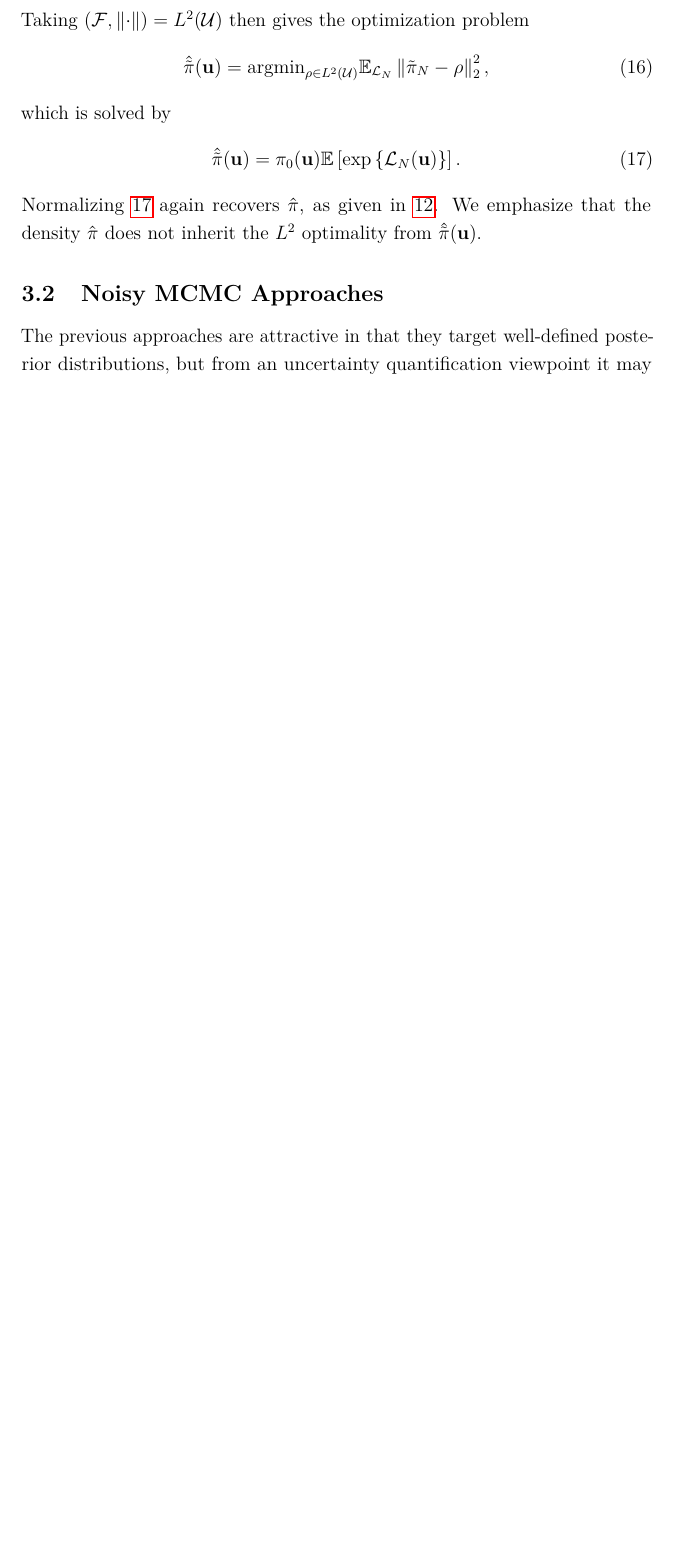
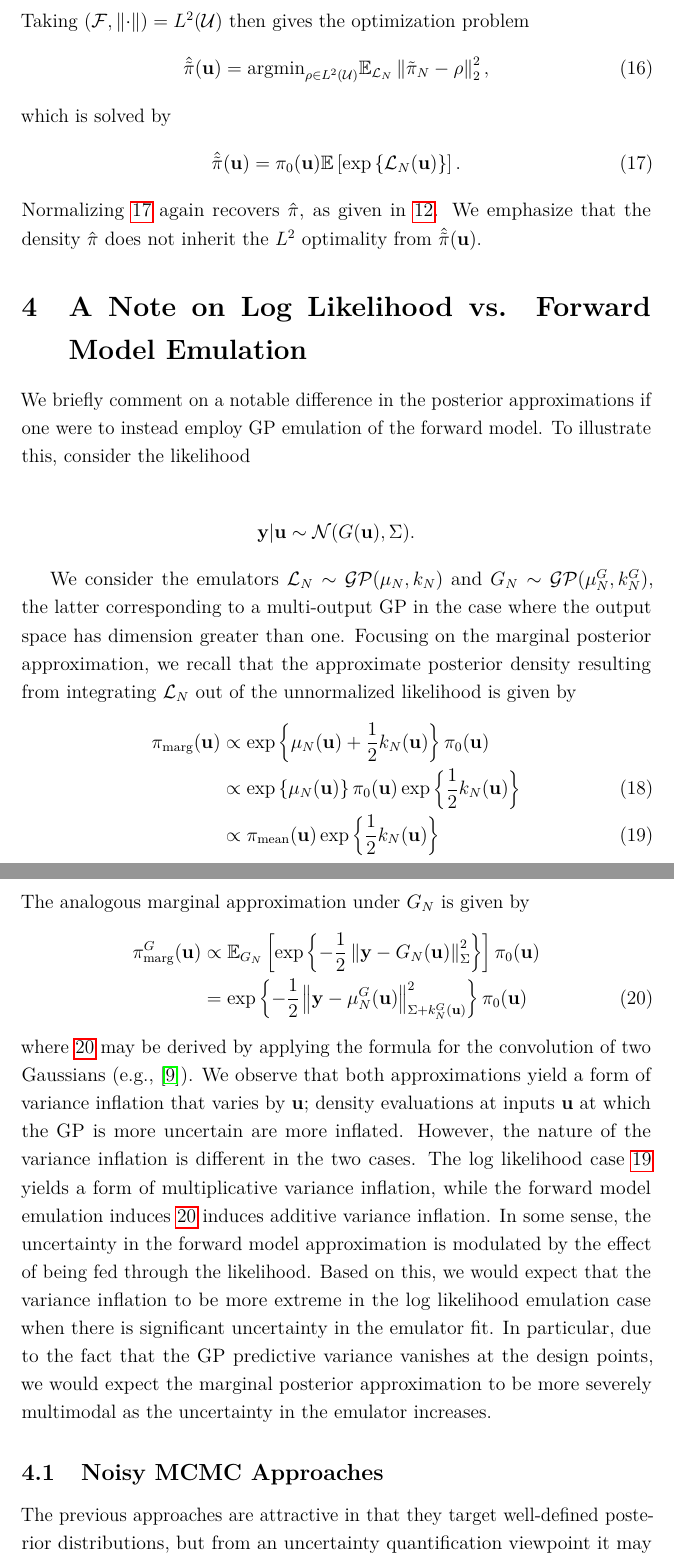
Before and after one commit to arob5/gp-calibration, a LaTeX document (math/MCMC with Gaussian Process Surrogates.tex): part of page 6 of 11 before the commit and two parts of pages 7 and 8 of 14 after it, the two joined at a grey line, cut so that both start at the same text, the shorter picture padded with empty space. Compiled offline with pdfLaTeX.

```diff
--- a/math/MCMC with Gaussian Process Surrogates.tex
+++ b/math/MCMC with Gaussian Process Surrogates.tex
@@ -41,7 +41,7 @@
 \newtheorem{corollary}{Corollary}
 
 % Title and author
-\title{MCMC with Gaussian Process Log-Likelihood Surrogates}
+\title{Gaussian Process Log-Likelihood Surrogates: Posterior Approximation and Sequential Design}
 \author{Andrew Roberts}
 
 \begin{document}
@@ -192,6 +206,38 @@
 Normalizing \ref{unnormalized_optimum} again recovers $\hat{\postDens}$, as given in \ref{point_estimate}. We emphasize that the density
 $\hat{\postDens}$ does not inherit the $L^2$ optimality from $\hat{\tilde{\postDens}}(\bpar)$.
 
+% A Note on Log Likelihood vs. Forward Model Emulation
+\section{A Note on Log Likelihood vs. Forward Model Emulation}
+We briefly comment on a notable difference in the posterior approximations if one were to instead employ GP emulation of the forward model.
+To illustrate this, consider the likelihood
+
+\begin{align*}
+\dataOut|\bpar &\sim \Gaussian(\fwd(\bpar), \Sigma).
+\end{align*}
+
+We consider the emulators $\llik_{\Ndesign} \sim \GP(\mu_N, k_N)$ and $\fwd_N \sim \GP(\mu^{\fwd}_N, k^{\fwd}_N)$, the latter corresponding
+to a multi-output GP in the case where the output space has dimension greater than one. Focusing on the marginal posterior approximation,
+we recall that the approximate posterior density resulting from integrating $\llik_N$ out of the unnormalized likelihood is given by
+\begin{align}
+\postDens_{\text{marg}}(\bpar)
+&\propto \exp\left\{\mu_N(\bpar) + \frac{1}{2} k_N(\bpar) \right\} \priorDens(\bpar) \nonumber \\
+&\propto \exp\left\{\mu_N(\bpar) \right\} \priorDens(\bpar) \exp\left\{\frac{1}{2} k_N(\bpar) \right\} \\
+&\propto \postDens_{\text{mean}}(\bpar) \exp\left\{\frac{1}{2} k_N(\bpar) \right\} \label{mult_var_inflation}
+\end{align}
+The analogous marginal approximation under $\fwd_N$ is given by
+\begin{align}
+\postDens^{\fwd}_{\text{marg}}(\bpar)
+&\propto \E_{\fwd_N}\left[\exp\left\{-\frac{1}{2}\norm{\dataOut - \fwd_N(\bpar)}^2_{\Sigma} \right\} \right] \priorDens(\bpar) \nonumber \\
+&= \exp\left\{-\frac{1}{2}\norm{\dataOut - \mu^{\fwd}_N(\bpar)}^2_{\Sigma + k^{\fwd}_N(\bpar)} \right\} \priorDens(\bpar) \label{add_var_inflation}
+\end{align}
+where \ref{add_var_inflation} may be derived by applying the formula for the convolution of two Gaussians (e.g., \cite{GP_PDE_priors}). We observe
+that both approximations yield a form of variance inflation that varies by $\bpar$; density evaluations at inputs $\bpar$ at which the GP is more uncertain
+are more inflated. However, the nature of the variance inflation is different in the two cases. The log likelihood case \ref{mult_var_inflation} yields a form
+of multiplicative variance inflation, while the forward model emulation induces \ref{add_var_inflation} induces additive variance inflation. In some sense, the
+uncertainty in the forward model approximation is modulated by the effect of being fed through the likelihood. Based on this, we would expect that the variance
+inflation to be more extreme in the log likelihood emulation case when there is significant uncertainty in the emulator fit. In particular, due to the fact
+that the GP predictive variance vanishes at the design points, we would expect the marginal posterior approximation to be more severely multimodal as
+the uncertainty in the emulator increases.
 
 % Noisy MCMC Approaches
 \subsection{Noisy MCMC Approaches}
```
Also changed, not shown: math/framework_calibrating_ecosystem_models.bib (+6 -6 lines), math/MCMC with Gaussian Process Surrogates.tex (36 more changed lines), 1 other file.
